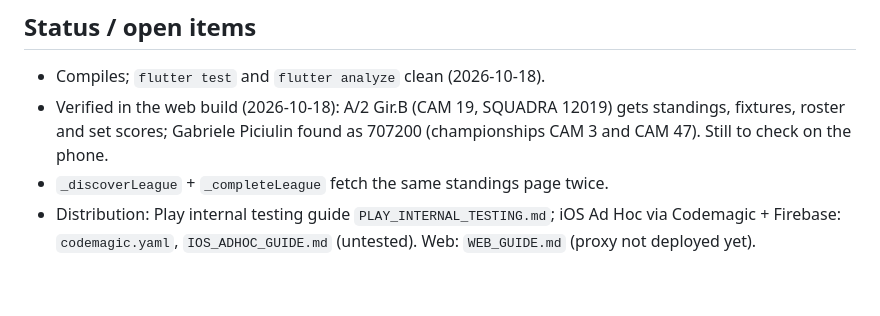
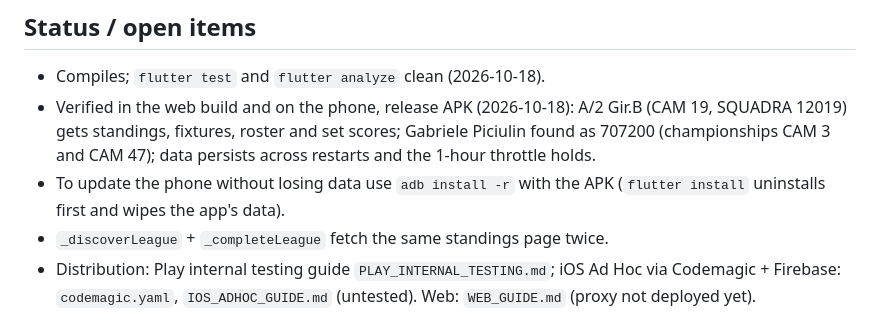
Before and after one commit to Xoxyi/TT-App, a Markdown page: CLAUDE.md, the part around the change. Rendered like a GitHub page; blank space fills up the shorter version.

Commit message:
Note phone test results
Co-Authored-By: Claude Opus 5.5 <noreply@anthropic.com>

```diff
--- a/CLAUDE.md
+++ b/CLAUDE.md
@@ -74,9 +74,12 @@ imported competition with the same name, finds team id from standings) →
 
 ## Status / open items
 - Compiles; `flutter test` and `flutter analyze` clean (2026-10-18).
-- Verified in the web build (2026-10-18): A/2 Gir.B (CAM 19, SQUADRA 12019)
-  gets standings, fixtures, roster and set scores; Gabriele Piciulin found as
-  707200 (championships CAM 3 and CAM 47). Still to check on the phone.
+- Verified in the web build and on the phone, release APK (2026-10-18):
+  A/2 Gir.B (CAM 19, SQUADRA 12019) gets standings, fixtures, roster and set
+  scores; Gabriele Piciulin found as 707200 (championships CAM 3 and CAM 47);
+  data persists across restarts and the 1-hour throttle holds.
+- To update the phone without losing data use `adb install -r` with the APK
+  (`flutter install` uninstalls first and wipes the app's data).
 - `_discoverLeague` + `_completeLeague` fetch the same standings page twice.
 - Distribution: Play internal testing guide `PLAY_INTERNAL_TESTING.md`;
   iOS Ad Hoc via Codemagic + Firebase: `codemagic.yaml`, `IOS_ADHOC_GUIDE.md`
```
